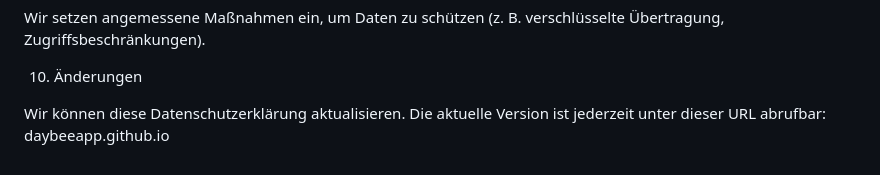
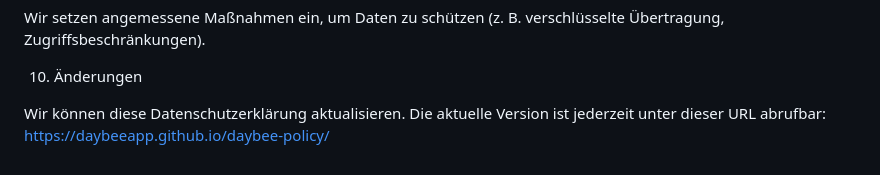
Before and after one commit to DayBeeApp/daybee-policy, a Markdown page: privacy-policy.md, the part around the change. GitHub-like rendering.

```diff
--- a/privacy-policy.md
+++ b/privacy-policy.md
@@ -111,4 +111,4 @@ Wir setzen angemessene Maßnahmen ein, um Daten zu schützen (z. B. verschlüsse
 
 10. Änderungen
 
-Wir können diese Datenschutzerklärung aktualisieren. Die aktuelle Version ist jederzeit unter dieser URL abrufbar: daybeeapp.github.io
+Wir können diese Datenschutzerklärung aktualisieren. Die aktuelle Version ist jederzeit unter dieser URL abrufbar: https://daybeeapp.github.io/daybee-policy/
```
